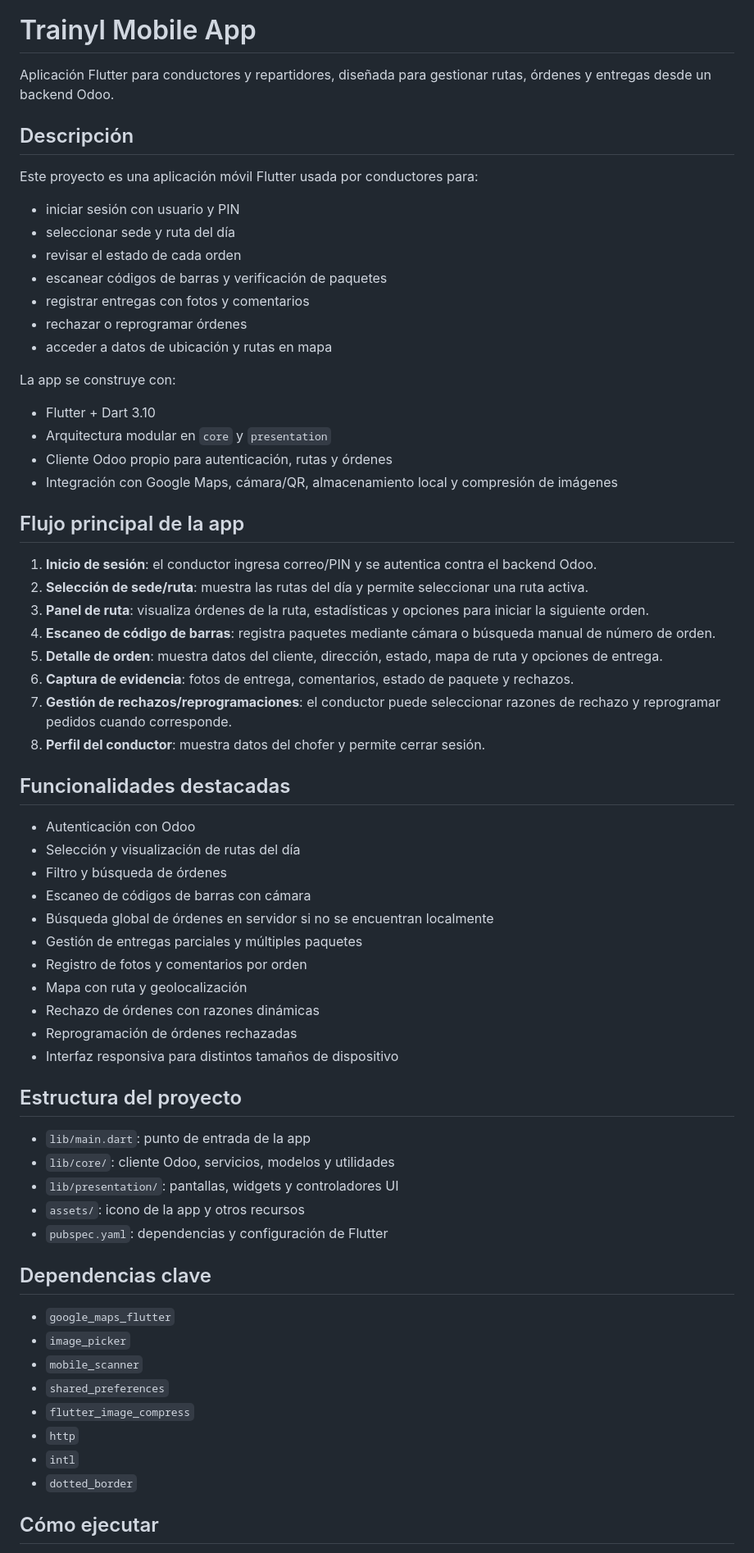
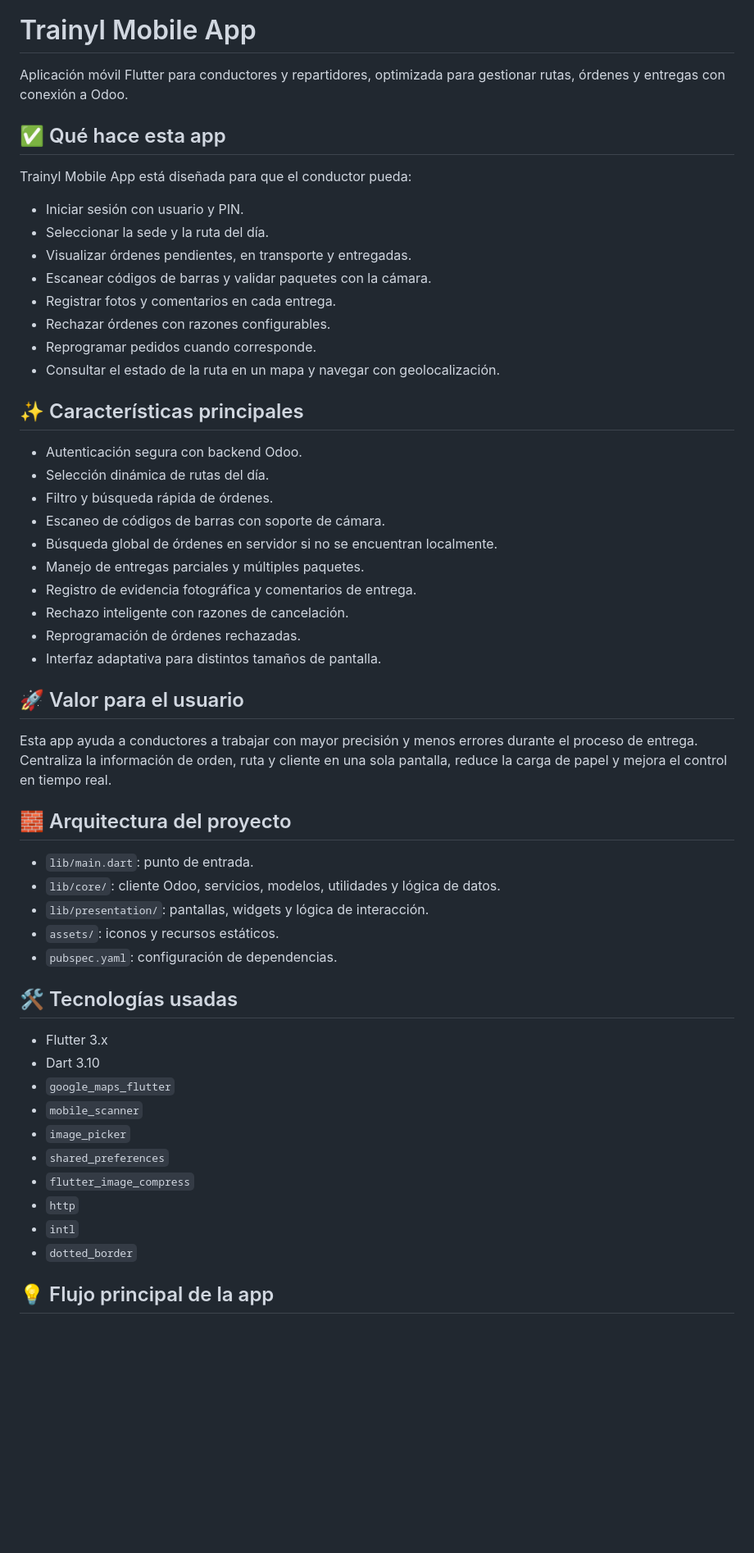
Before and after one commit to elver-09/app-mobile, a Markdown page: README.md, the part around one of its changes. Shown at 82% size. Rendered like a GitHub page; blank space fills up the shorter version.

Commit message:
refactor: actualizar y reorganizar el README para mejorar la claridad y la estructura

```diff
--- a/README.md
+++ b/README.md
@@ -2,68 +2,58 @@
 
 # Trainyl Mobile App
 
-Aplicación Flutter para conductores y repartidores, diseñada para gestionar rutas, órdenes y entregas desde un backend Odoo.
+Aplicación móvil Flutter para conductores y repartidores, optimizada para gestionar rutas, órdenes y entregas con conexión a Odoo.
 
-## Descripción
+## ✅ Qué hace esta app
 
-Este proyecto es una aplicación móvil Flutter usada por conductores para:
-- iniciar sesión con usuario y PIN
-- seleccionar sede y ruta del día
-- revisar el estado de cada orden
-- escanear códigos de barras y verificación de paquetes
-- registrar entregas con fotos y comentarios
-- rechazar o reprogramar órdenes
-- acceder a datos de ubicación y rutas en mapa
+Trainyl Mobile App está diseñada para que el conductor pueda:
 
-La app se construye con:
-- Flutter + Dart 3.10
-- Arquitectura modular en `core` y `presentation`
-- Cliente Odoo propio para autenticación, rutas y órdenes
-- Integración con Google Maps, cámara/QR, almacenamiento local y compresión de imágenes
+- Iniciar sesión con usuario y PIN.
+- Seleccionar la sede y la ruta del día.
+- Visualizar órdenes pendientes, en transporte y entregadas.
+- Escanear códigos de barras y validar paquetes con la cámara.
+- Registrar fotos y comentarios en cada entrega.
+- Rechazar órdenes con razones configurables.
+- Reprogramar pedidos cuando corresponde.
+- Consultar el estado de la ruta en un mapa y navegar con geolocalización.
 
-## Flujo principal de la app
+## ✨ Características principales
 
-1. **Inicio de sesión**: el conductor ingresa correo/PIN y se autentica contra el backend Odoo.
-2. **Selección de sede/ruta**: muestra las rutas del día y permite seleccionar una ruta activa.
-3. **Panel de ruta**: visualiza órdenes de la ruta, estadísticas y opciones para iniciar la siguiente orden.
-4. **Escaneo de código de barras**: registra paquetes mediante cámara o búsqueda manual de número de orden.
-5. **Detalle de orden**: muestra datos del cliente, dirección, estado, mapa de ruta y opciones de entrega.
-6. **Captura de evidencia**: fotos de entrega, comentarios, estado de paquete y rechazos.
-7. **Gestión de rechazos/reprogramaciones**: el conductor puede seleccionar razones de rechazo y reprogramar pedidos cuando corresponde.
-8. **Perfil del conductor**: muestra datos del chofer y permite cerrar sesión.
+- Autenticación segura con backend Odoo.
+- Selección dinámica de rutas del día.
+- Filtro y búsqueda rápida de órdenes.
+- Escaneo de códigos de barras con soporte de cámara.
+- Búsqueda global de órdenes en servidor si no se encuentran localmente.
+- Manejo de entregas parciales y múltiples paquetes.
+- Registro de evidencia fotográfica y comentarios de entrega.
+- Rechazo inteligente con razones de cancelación.
+- Reprogramación de órdenes rechazadas.
+- Interfaz adaptativa para distintos tamaños de pantalla.
 
-## Funcionalidades destacadas
+## 🚀 Valor para el usuario
 
-- Autenticación con Odoo
-- Selección y visualización de rutas del día
-- Filtro y búsqueda de órdenes
-- Escaneo de códigos de barras con cámara
-- Búsqueda global de órdenes en servidor si no se encuentran localmente
-- Gestión de entregas parciales y múltiples paquetes
-- Registro de fotos y comentarios por orden
-- Mapa con ruta y geolocalización
-- Rechazo de órdenes con razones dinámicas
-- Reprogramación de órdenes rechazadas
-- Interfaz responsiva para distintos tamaños de dispositivo
+Esta app ayuda a conductores a trabajar con mayor precisión y menos errores durante el proceso de entrega. Centraliza la información de orden, ruta y cliente en una sola pantalla, reduce la carga de papel y mejora el control en tiempo real.
 
-## Estructura del proyecto
+## 🧱 Arquitectura del proyecto
 
-- `lib/main.dart`: punto de entrada de la app
-- `lib/core/`: cliente Odoo, servicios, modelos y utilidades
-- `lib/presentation/`: pantallas, widgets y controladores UI
-- `assets/`: icono de la app y otros recursos
-- `pubspec.yaml`: dependencias y configuración de Flutter
+- `lib/main.dart`: punto de entrada.
+- `lib/core/`: cliente Odoo, servicios, modelos, utilidades y lógica de datos.
+- `lib/presentation/`: pantallas, widgets y lógica de interacción.
+- `assets/`: iconos y recursos estáticos.
+- `pubspec.yaml`: configuración de dependencias.
 
-## Dependencias clave
+## 🛠️ Tecnologías usadas
 
+- Flutter 3.x
+- Dart 3.10
 - `google_maps_flutter`
+- `mobile_scanner`
 - `image_picker`
-- `mobile_scanner`
 - `shared_preferences`
 - `flutter_image_compress`
 - `http`
 - `intl`
 - `dotted_border`
 
-## Cómo ejecutar
+## 💡 Flujo principal de la app
 
```
Also changed, not shown: other parts of README.md (+43 -35 lines).
